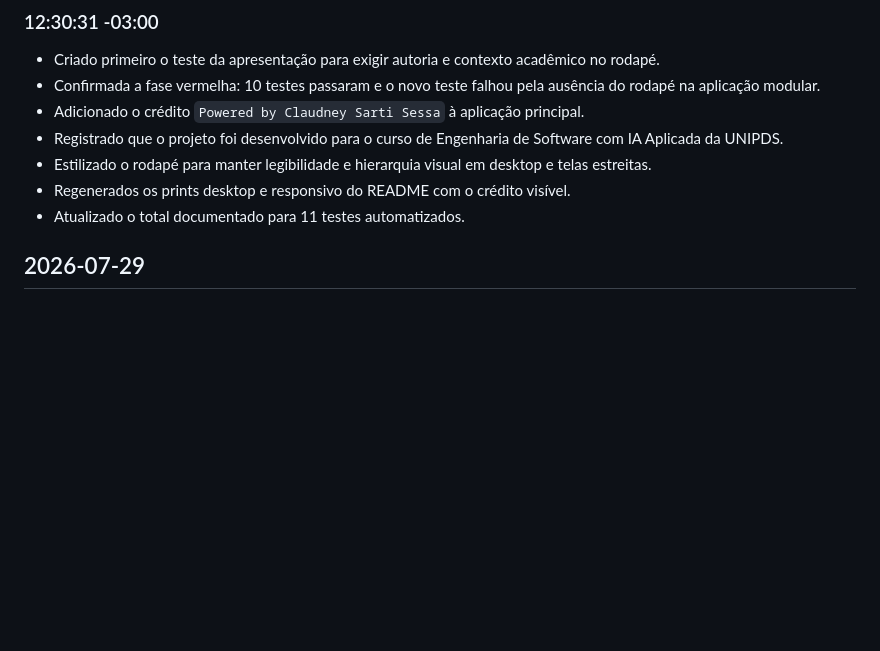
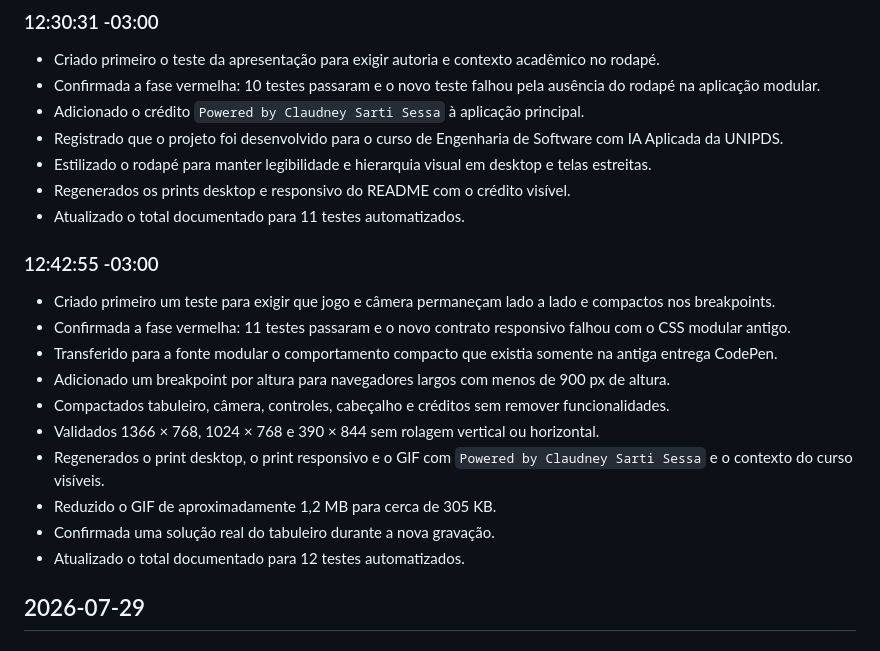
Before and after one commit to claudneysessa/cratebound, a Markdown page: CHANGELOG.md, the part around the change. GitHub-like rendering; blank space fills up the shorter version.

Commit message:
fix: ajustar responsividade do jogo

```diff
--- a/CHANGELOG.md
+++ b/CHANGELOG.md
@@ -72,6 +72,19 @@ Todas as alterações relevantes deste projeto serão registradas neste arquivo.
 - Estilizado o rodapé para manter legibilidade e hierarquia visual em desktop e telas estreitas.
 - Regenerados os prints desktop e responsivo do README com o crédito visível.
 - Atualizado o total documentado para 11 testes automatizados.
+
+### 12:42:55 -03:00
+
+- Criado primeiro um teste para exigir que jogo e câmera permaneçam lado a lado e compactos nos breakpoints.
+- Confirmada a fase vermelha: 11 testes passaram e o novo contrato responsivo falhou com o CSS modular antigo.
+- Transferido para a fonte modular o comportamento compacto que existia somente na antiga entrega CodePen.
+- Adicionado um breakpoint por altura para navegadores largos com menos de 900 px de altura.
+- Compactados tabuleiro, câmera, controles, cabeçalho e créditos sem remover funcionalidades.
+- Validados 1366 × 768, 1024 × 768 e 390 × 844 sem rolagem vertical ou horizontal.
+- Regenerados o print desktop, o print responsivo e o GIF com `Powered by Claudney Sarti Sessa` e o contexto do curso visíveis.
+- Reduzido o GIF de aproximadamente 1,2 MB para cerca de 305 KB.
+- Confirmada uma solução real do tabuleiro durante a nova gravação.
+- Atualizado o total documentado para 12 testes automatizados.
 
 ## 2026-07-29
 
```
Also changed, not shown: README.md (+2 -2 lines), README.pt-BR.md (+2 -2 lines), docs/assets/game-mobile.png, docs/assets/game-overview.png, 3 other files.
